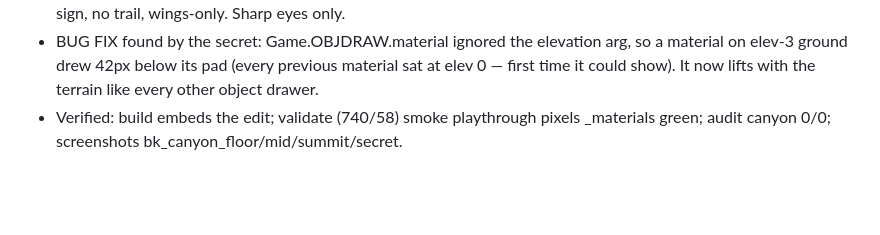
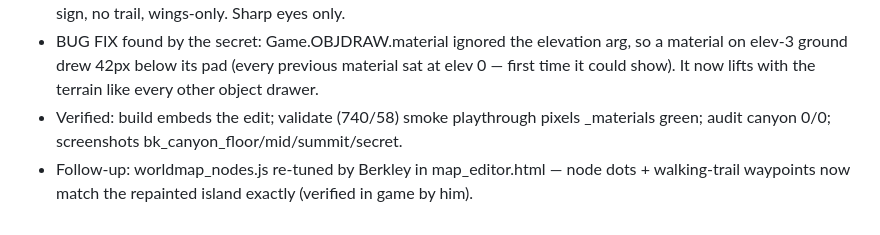
Before and after one commit to GryderArt/BuffNoahsQuest, a Markdown page: PROGRESS.md, the part around the change. GitHub-like rendering; blank space fills up the shorter version.

Commit message:
World-map trail waypoints re-tuned for the repainted island (map_editor)
worldmap_nodes.js updated by Berkley — node dots unchanged, walking-trail
waypoints now follow the new painting's dotted paths. Verified in game.

Co-Authored-By: Claude Fable 5 <noreply@anthropic.com>
Claude-Session: https://claude.ai/code/session_01VY5aMrC8WtXLcyRJ8mZqiz

```diff
--- a/PROGRESS.md
+++ b/PROGRESS.md
@@ -2467,3 +2467,5 @@ A standalone, single-file visual level editor (open it in a browser; no build/se
   time it could show). It now lifts with the terrain like every other object drawer.
 - Verified: build embeds the edit; validate (740/58) smoke playthrough pixels _materials
   green; audit canyon 0/0; screenshots bk_canyon_floor/mid/summit/secret.
+- Follow-up: worldmap_nodes.js re-tuned by Berkley in map_editor.html — node dots + walking-trail
+  waypoints now match the repainted island exactly (verified in game by him).
```
